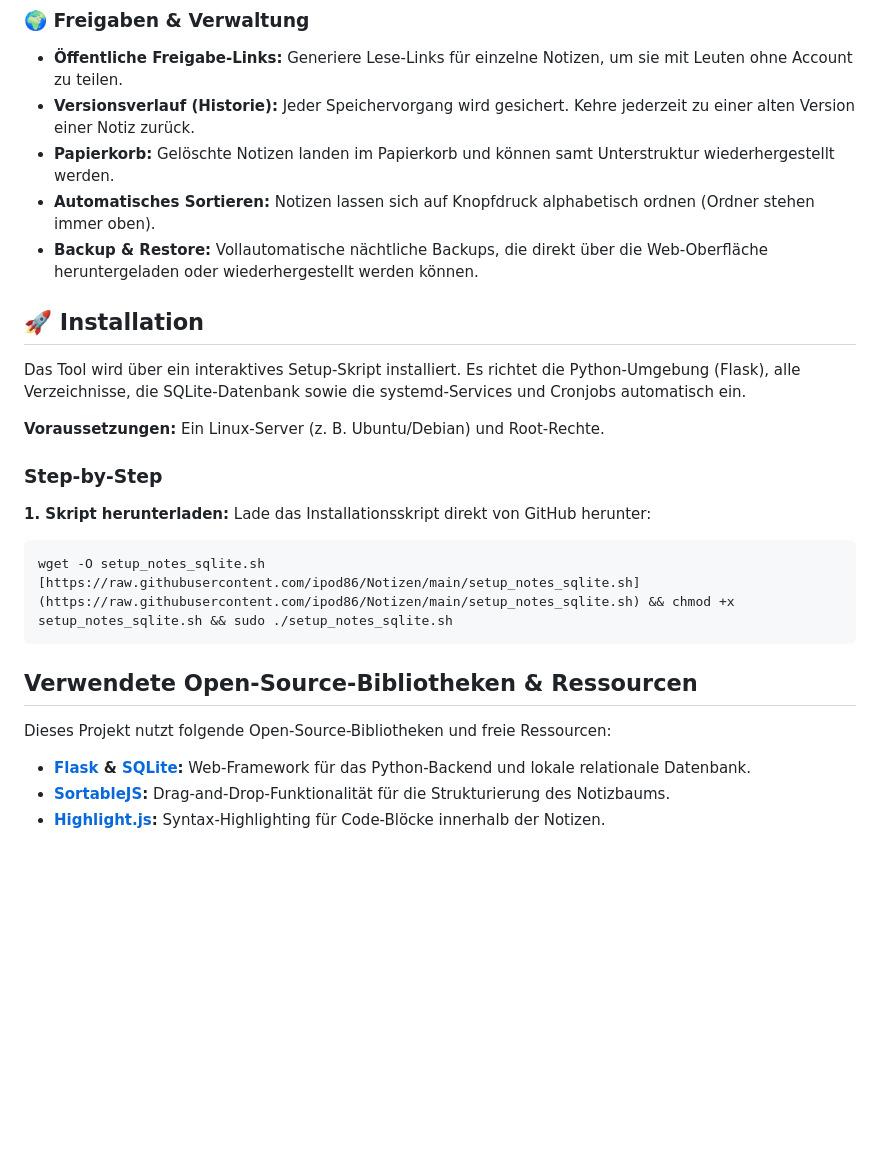
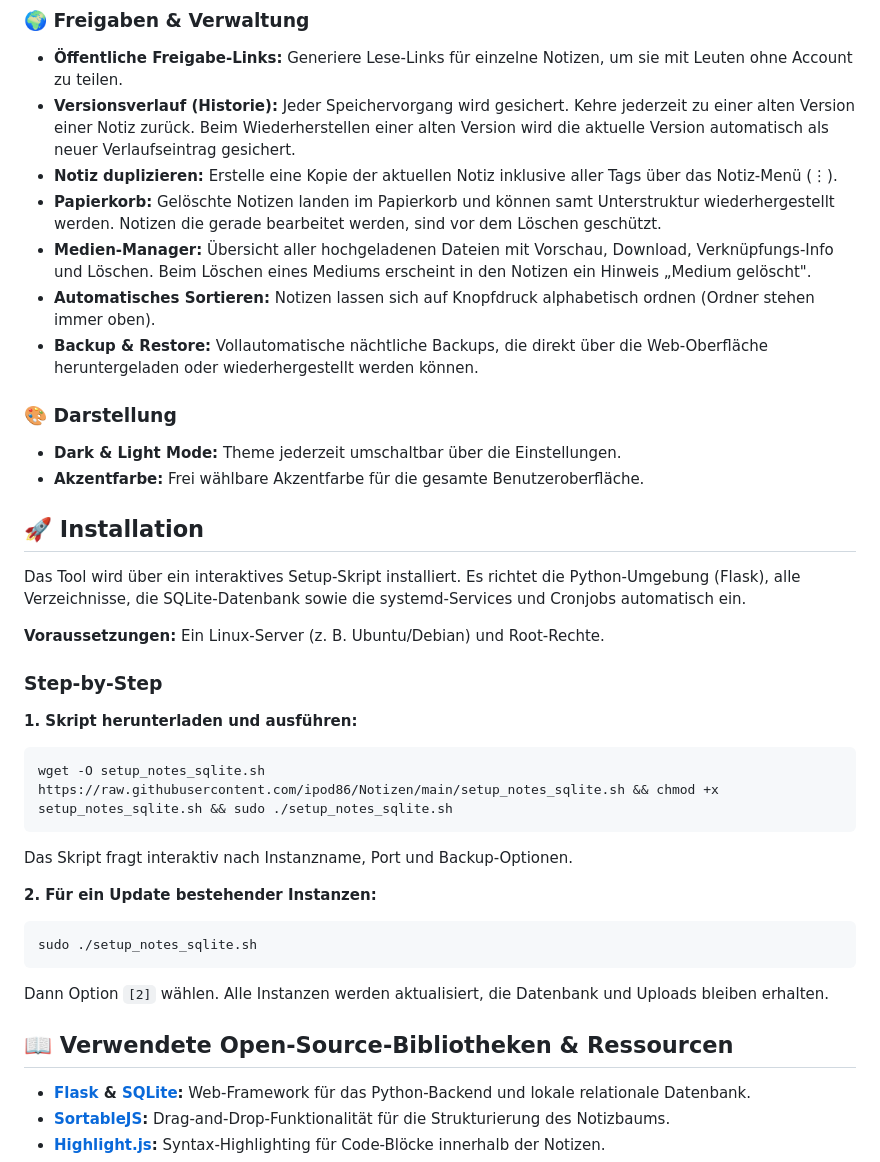
Before and after one commit to ipod86/Notizen, a Markdown page: README.md, the part around one of its changes. Rendered like a GitHub page; blank space fills up the shorter version.

````diff
--- a/README.md
+++ b/README.md
@@ -25,10 +47,16 @@ Das Notiz-Tool bietet eine Vielzahl an Funktionen, die es zu einer vollwertigen,
 
 ### 🌍 Freigaben & Verwaltung
 * **Öffentliche Freigabe-Links:** Generiere Lese-Links für einzelne Notizen, um sie mit Leuten ohne Account zu teilen.
-* **Versionsverlauf (Historie):** Jeder Speichervorgang wird gesichert. Kehre jederzeit zu einer alten Version einer Notiz zurück.
-* **Papierkorb:** Gelöschte Notizen landen im Papierkorb und können samt Unterstruktur wiederhergestellt werden.
+* **Versionsverlauf (Historie):** Jeder Speichervorgang wird gesichert. Kehre jederzeit zu einer alten Version einer Notiz zurück. Beim Wiederherstellen einer alten Version wird die aktuelle Version automatisch als neuer Verlaufseintrag gesichert.
+* **Notiz duplizieren:** Erstelle eine Kopie der aktuellen Notiz inklusive aller Tags über das Notiz-Menü (⋮).
+* **Papierkorb:** Gelöschte Notizen landen im Papierkorb und können samt Unterstruktur wiederhergestellt werden. Notizen die gerade bearbeitet werden, sind vor dem Löschen geschützt.
+* **Medien-Manager:** Übersicht aller hochgeladenen Dateien mit Vorschau, Download, Verknüpfungs-Info und Löschen. Beim Löschen eines Mediums erscheint in den Notizen ein Hinweis „Medium gelöscht".
 * **Automatisches Sortieren:** Notizen lassen sich auf Knopfdruck alphabetisch ordnen (Ordner stehen immer oben).
 * **Backup & Restore:** Vollautomatische nächtliche Backups, die direkt über die Web-Oberfläche heruntergeladen oder wiederhergestellt werden können.
+
+### 🎨 Darstellung
+* **Dark & Light Mode:** Theme jederzeit umschaltbar über die Einstellungen.
+* **Akzentfarbe:** Frei wählbare Akzentfarbe für die gesamte Benutzeroberfläche.
 
 ## 🚀 Installation
 
@@ -38,16 +66,23 @@ Das Tool wird über ein interaktives Setup-Skript installiert. Es richtet die Py
 
 ### Step-by-Step
 
-**1. Skript herunterladen:**
-Lade das Installationsskript direkt von GitHub herunter:
+**1. Skript herunterladen und ausführen:**
 
 ```bash
-wget -O setup_notes_sqlite.sh [https://raw.githubusercontent.com/ipod86/Notizen/main/setup_notes_sqlite.sh](https://raw.githubusercontent.com/ipod86/Notizen/main/setup_notes_sqlite.sh) && chmod +x setup_notes_sqlite.sh && sudo ./setup_notes_sqlite.sh
+wget -O setup_notes_sqlite.sh https://raw.githubusercontent.com/ipod86/Notizen/main/setup_notes_sqlite.sh && chmod +x setup_notes_sqlite.sh && sudo ./setup_notes_sqlite.sh
 ```
 
-## Verwendete Open-Source-Bibliotheken & Ressourcen
+Das Skript fragt interaktiv nach Instanzname, Port und Backup-Optionen.
 
-Dieses Projekt nutzt folgende Open-Source-Bibliotheken und freie Ressourcen:
+**2. Für ein Update bestehender Instanzen:**
+
+```bash
+sudo ./setup_notes_sqlite.sh
+```
+
+Dann Option `[2]` wählen. Alle Instanzen werden aktualisiert, die Datenbank und Uploads bleiben erhalten.
+
+## 📖 Verwendete Open-Source-Bibliotheken & Ressourcen
 
 * **[Flask](https://flask.palletsprojects.com/) & [SQLite](https://www.sqlite.org/):** Web-Framework für das Python-Backend und lokale relationale Datenbank.
 * **[SortableJS](https://sortablejs.github.io/Sortable/):** Drag-and-Drop-Funktionalität für die Strukturierung des Notizbaums.
````
Also changed, not shown: other parts of README.md (+26 -4 lines).
